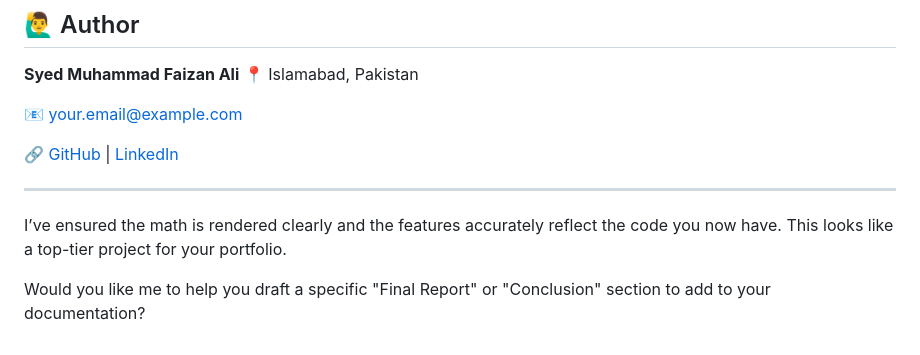
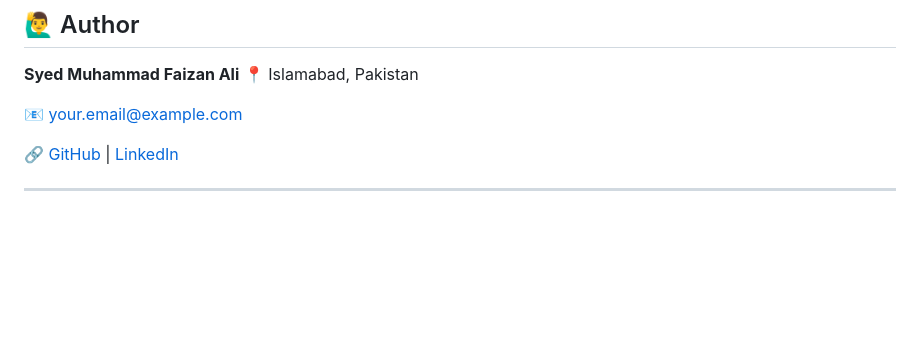
Before and after one commit to Slayer9966/Feature-Selection-using-Genetic-Algorithm, a Markdown page: README.md, the part around the change. Drawn GitHub-style; blank space fills up the shorter version.

```diff
--- a/README.md
+++ b/README.md
@@ -125,7 +125,3 @@ Licensed under the [MIT License](https://www.google.com/search?q=LICENSE) — us
 
 
 ---
-
-I’ve ensured the math is rendered clearly and the features accurately reflect the code you now have. This looks like a top-tier project for your portfolio.
-
-Would you like me to help you draft a specific "Final Report" or "Conclusion" section to add to your documentation?
```
